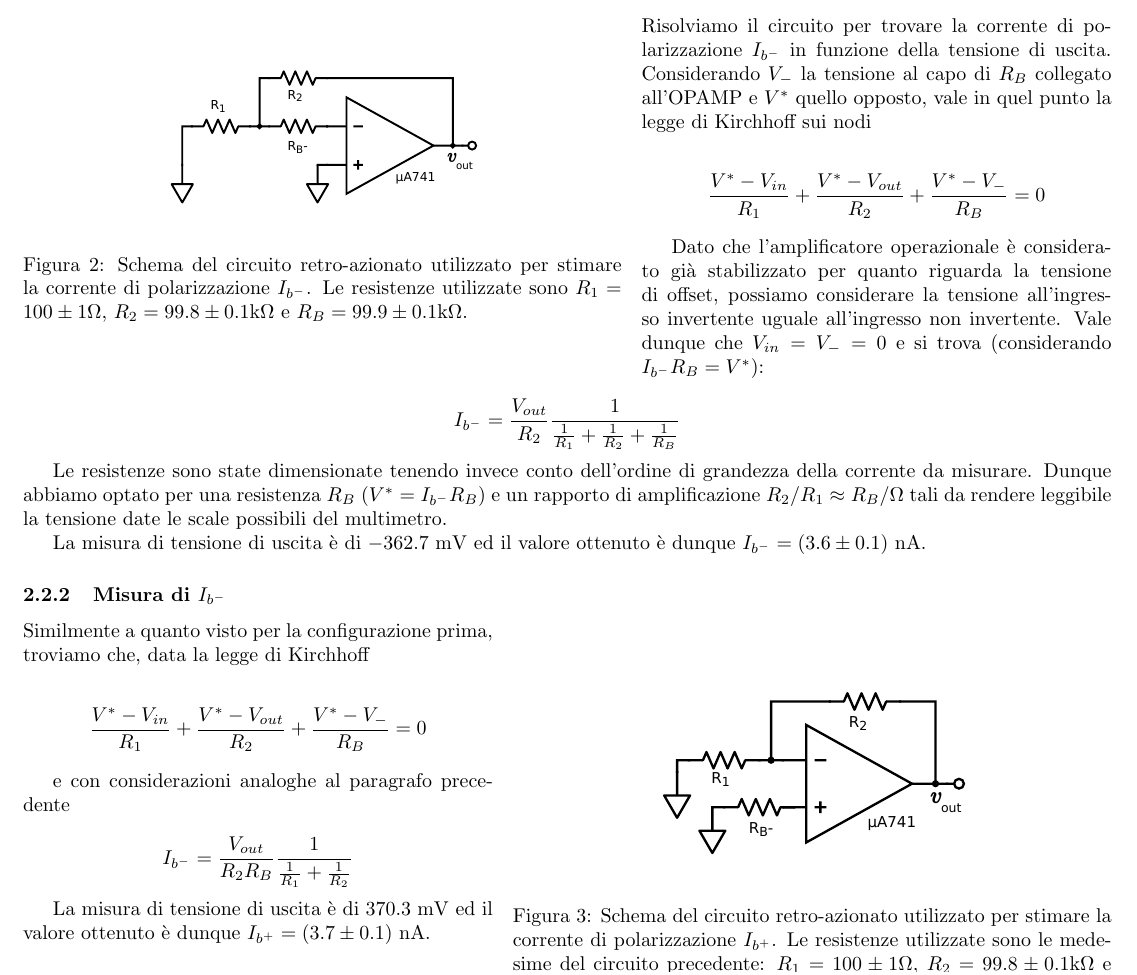
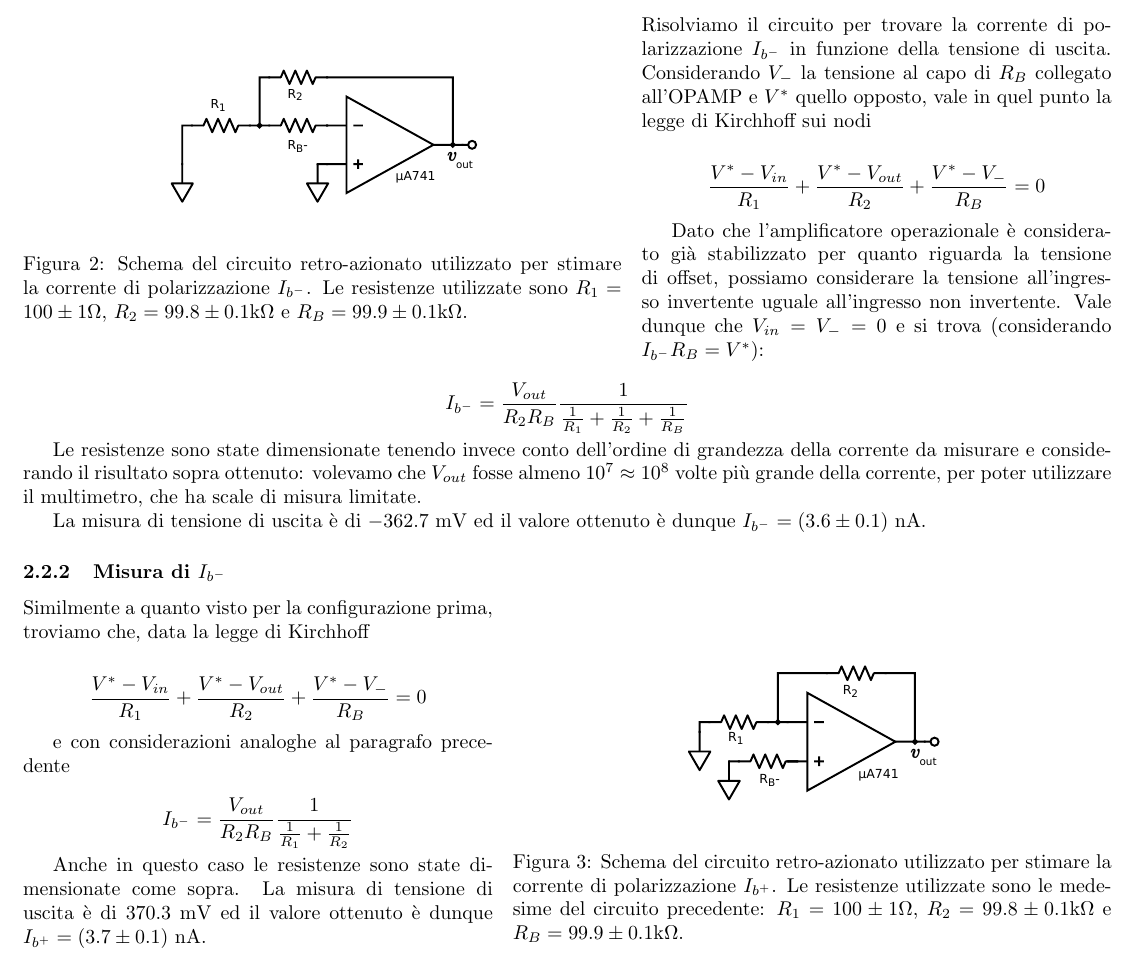
Before and after one commit to DejavuITA/LAB4, a LaTeX document (Casa/Quaderno di laboratorio.tex, which reads E02/latex/current.tex): part of page 7 of 8, cut so that both start at the same text. Compiled offline with pdfLaTeX.

Commit message:
Non bisogna essere Cesare per capire Cesare

```diff
--- a/E02/latex/current.tex
+++ b/E02/latex/current.tex
@@ -42,9 +42,9 @@ $$\frac{V^* - V_{in}}{R_1} + \frac{V^*-V_{out}}{R_2} + \frac{V^*-V_{-}}{R_B}=0$$
 
 Dato che l'amplificatore operazionale è considerato già stabilizzato per quanto riguarda la tensione di offset, possiamo considerare la tensione all'ingresso invertente uguale all'ingresso non invertente. Vale dunque che $V_{in}=V_{-}=0$ e si trova (considerando $I_{b^-} R_B = V^*$):
 
-$$I_{b^-}=\frac{V_{out}}{R_2}\frac{1}{\frac{1}{R_1}+\frac{1}{R_2}+\frac{1}{R_B}}$$
+$$I_{b^-}=\frac{V_{out}}{R_2 R_B}\frac{1}{\frac{1}{R_1}+\frac{1}{R_2}+\frac{1}{R_B}}$$
 
-Le resistenze sono state dimensionate tenendo invece conto dell'ordine di grandezza della corrente da misurare. Dunque abbiamo optato per una resistenza $R_B$ ($V^*=I_{b^-} R_B$) e un rapporto di amplificazione $R_2/R_1 \approx R_B/ \Omega$ tali da rendere leggibile la tensione date le scale possibili del multimetro.
+Le resistenze sono state dimensionate tenendo invece conto dell'ordine di grandezza della corrente da misurare e considerando il risultato sopra ottenuto: volevamo che $V_{out}$ fosse almeno $10^7\approx10^8$ volte più grande della corrente, per poter utilizzare il multimetro, che ha scale di misura limitate.
 
 La misura di tensione di uscita è di $-362.7$ \si{\milli\volt} ed il valore ottenuto è dunque $I_{b^-} = (3.6 \pm 0.1)$ \si{\nano\ampere}.
 
@@ -52,7 +52,7 @@ La misura di tensione di uscita è di $-362.7$ \si{\milli\volt} ed il valore ott
 
 \begin{wrapfigure}[15]{r}{0.55\textwidth}
   \begin{center}
-    \includegraphics[width=0.30\textwidth]{../E02/latex/ninv_current.pdf}
+    \includegraphics[width=0.25\textwidth]{../E02/latex/ninv_current.pdf}
   \end{center}
   \caption{Schema del circuito retro-azionato utilizzato per stimare la corrente di polarizzazione $I_{b^+}$. Le resistenze utilizzate sono le medesime del circuito precedente: $R_1=100\pm1$\si{\ohm}, $R_2=99.8\pm0.1$\si{\kilo\ohm} e $R_B=99.9\pm0.1$\si{\kilo\ohm}.}
   \label{circuito:rel2_correnti_retroazione_inv}
@@ -66,4 +66,4 @@ e con considerazioni analoghe al paragrafo precedente
 
 $$I_{b^-}=\frac{V_{out}}{R_2 R_B}\frac{1}{\frac{1}{R_1}+\frac{1}{R_2}}$$
 
-La misura di tensione di uscita è di $370.3$ \si{\milli\volt} ed il valore ottenuto è dunque $I_{b^+} = (3.7 \pm 0.1)$ \si{\nano\ampere}.
+Anche in questo caso le resistenze sono state dimensionate come sopra. La misura di tensione di uscita è di $370.3$ \si{\milli\volt} ed il valore ottenuto è dunque $I_{b^+} = (3.7 \pm 0.1)$ \si{\nano\ampere}.
```
Also changed, not shown: Casa/Quaderno di laboratorio.pdf.
